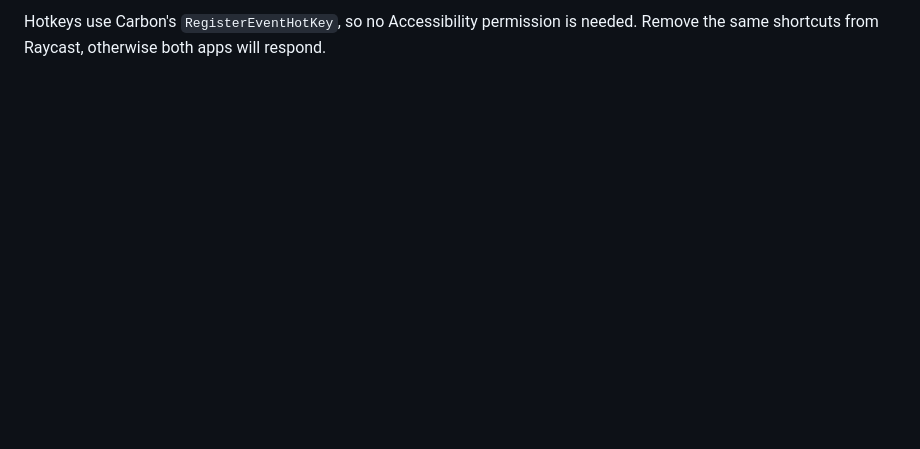
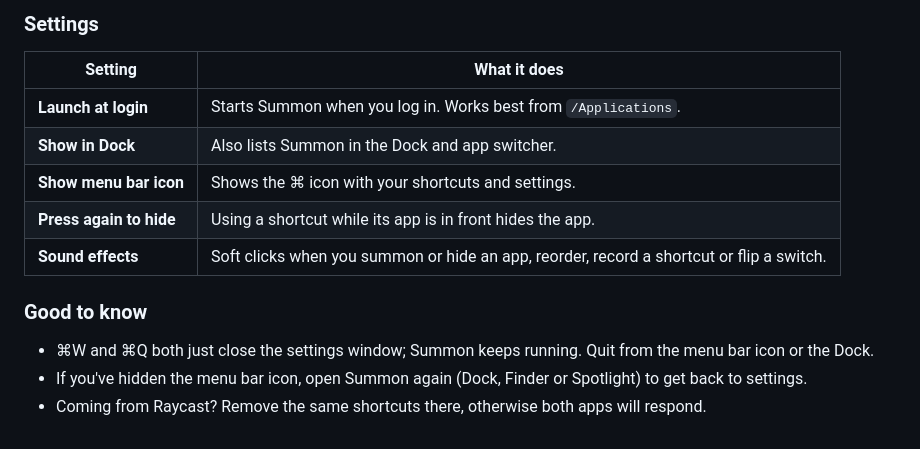
Before and after one commit to timrekelj/summon, a Markdown page: README.md, the part around one of its changes. GitHub-like rendering; blank space fills up the shorter version.

```diff
--- a/README.md
+++ b/README.md
@@ -22,2 +57,16 @@ Requires macOS 26+ and Xcode / the Swift 6.2+ toolchain.
 
-Hotkeys use Carbon's `RegisterEventHotKey`, so no Accessibility permission is needed. Remove the same shortcuts from Raycast, otherwise both apps will respond.
+### Settings
+
+| Setting | What it does |
+| --- | --- |
+| **Launch at login** | Starts Summon when you log in. Works best from `/Applications`. |
+| **Show in Dock** | Also lists Summon in the Dock and app switcher. |
+| **Show menu bar icon** | Shows the ⌘ icon with your shortcuts and settings. |
+| **Press again to hide** | Using a shortcut while its app is in front hides the app. |
+| **Sound effects** | Soft clicks when you summon or hide an app, reorder, record a shortcut or flip a switch. |
+
+### Good to know
+
+- ⌘W and ⌘Q both just close the settings window; Summon keeps running. Quit from the menu bar icon or the Dock.
+- If you've hidden the menu bar icon, open Summon again (Dock, Finder or Spotlight) to get back to settings.
+- Coming from Raycast? Remove the same shortcuts there, otherwise both apps will respond.
```
Also changed, not shown: other parts of README.md (+46 -11 lines), docs/settings.png (added), docs/shortcuts.png (added).
